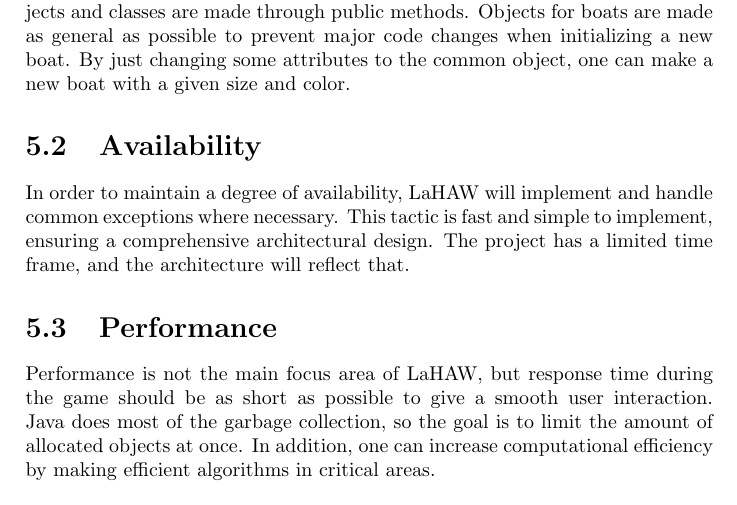
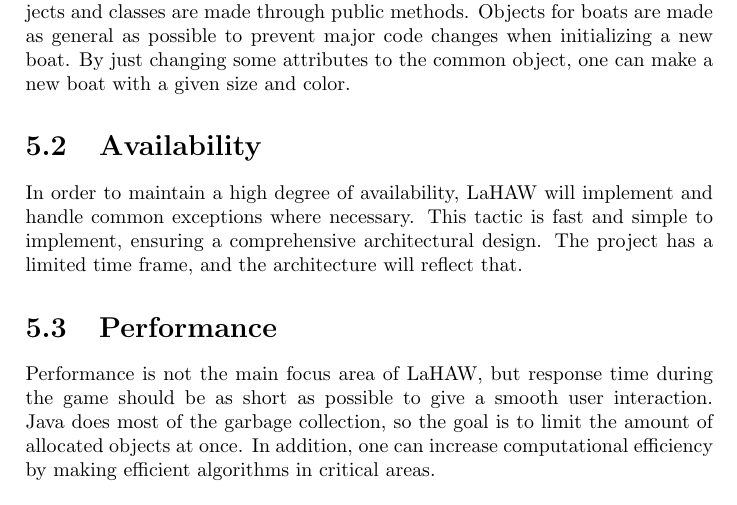
Before and after one commit to trondkla/TDT4240---A2---Battleship, a LaTeX thesis (Reports/Architecture/main.tex, which reads Reports/Architecture/Tactics.tex): part of page 9 of 17, cut so that both start at the same text. Compiled offline with pdfLaTeX.

```diff
--- a/Reports/Architecture/Tactics.tex
+++ b/Reports/Architecture/Tactics.tex
@@ -5,7 +5,7 @@
 
     \section{Availability}
     \label{avail}
-    In order to maintain a degree of availability, LaHAW will implement and handle common exceptions where necessary. This tactic is fast and simple to implement, ensuring a comprehensive architectural design. The project has a limited time frame, and the architecture will reflect that.
+    In order to maintain a high degree of availability, LaHAW will implement and handle common exceptions where necessary. This tactic is fast and simple to implement, ensuring a comprehensive architectural design. The project has a limited time frame, and the architecture will reflect that.
 
     \section{Performance}
     Performance is not the main focus area of LaHAW, but response time during the game should be as short as possible to give a smooth user interaction. Java does most of the garbage collection, so the goal is to limit the amount of allocated objects at once. In addition, one can increase computational efficiency by making efficient algorithms in critical areas.
```
Also changed, not shown: Reports/Architecture/Viewpoint.tex (+3 -0 lines), 1 other file.
